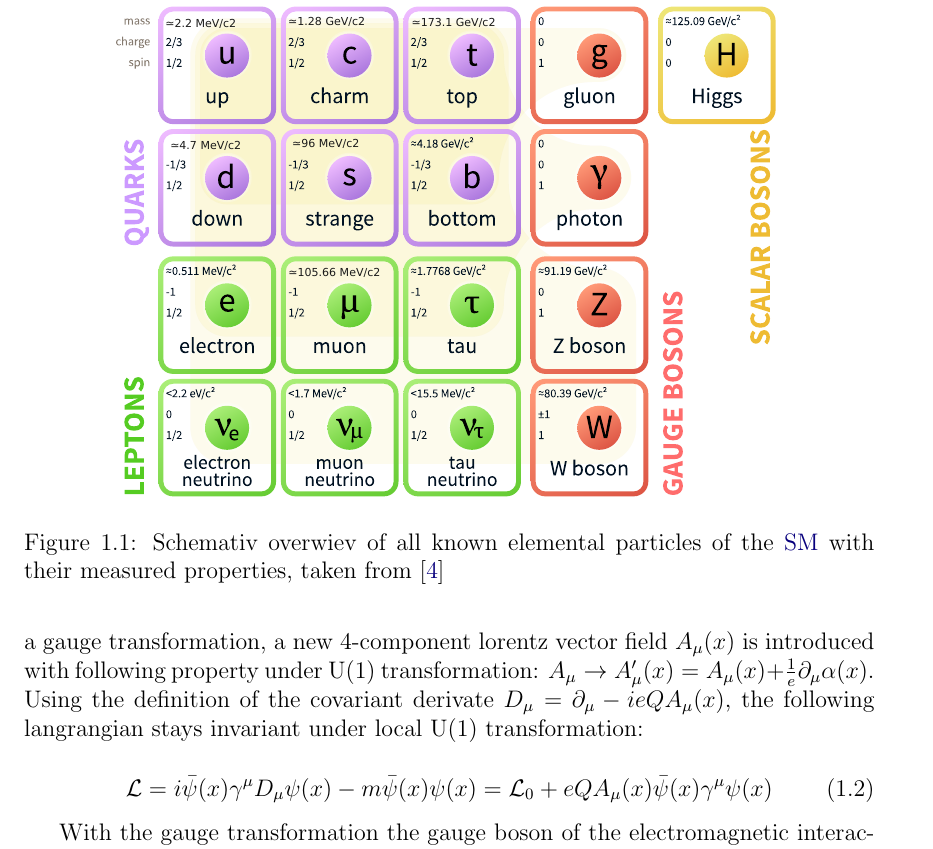
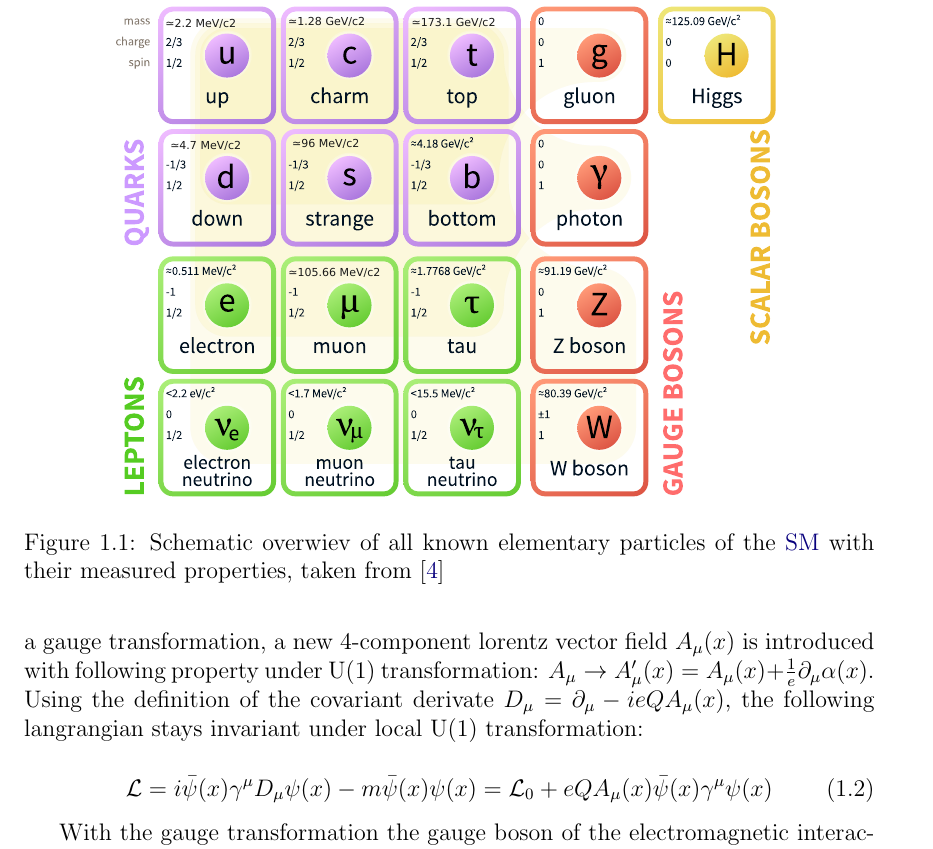
Before and after one commit to DaveBrun94/LFV_thesis, a LaTeX thesis (main.tex, which reads chapters/chapter1_theory.tex): part of page 10 of 22, cut so that both start at the same text. Compiled offline with pdfLaTeX.

Commit message:
Corrected typo

```diff
--- a/chapters/chapter1_theory.tex
+++ b/chapters/chapter1_theory.tex
@@ -12,7 +12,7 @@ In the \acs{SM} elemental particles can be characzerized by their spin \cite{SPI
 	\centering
 	\includegraphics[width=0.8\textwidth]{pictures/Standard_Model_of_Elementary_Particles.pdf}
 
-	\caption[Schemativ overwiev of Standard Model particles]{Schemativ overwiev of all known elemental particles of the \acs{SM} with their measured properties, taken from \cite{SMPARTICLES}}
+	\caption[Schematic overwiev of Standard Model particles]{Schematic overwiev of all known elementary particles of the \acs{SM} with their measured properties, taken from \cite{SMPARTICLES}}
 	\label{fig:fig_1_1}
 \end{figure}
 
```
Also changed, not shown: chapters/chapter1_theory.tex (2 more changed lines).
